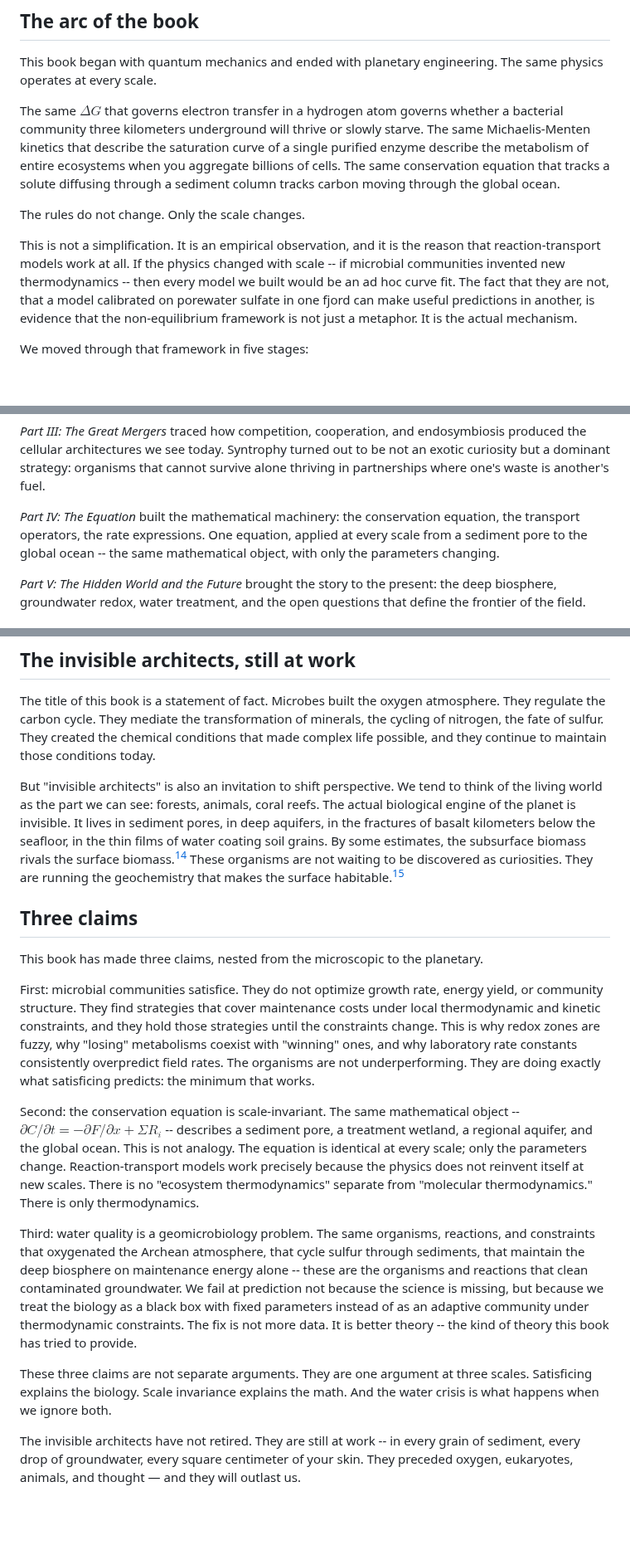
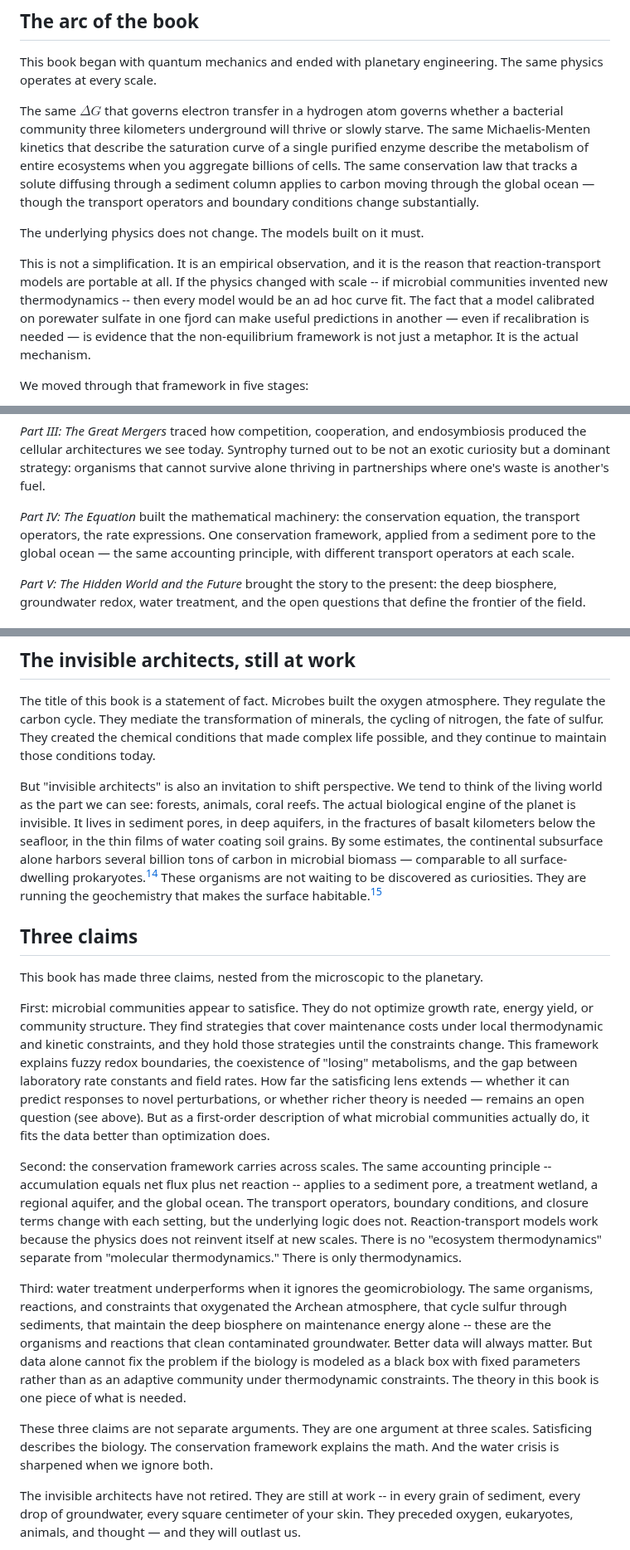
Before and after one commit to pycckuu/the-book, a Markdown page: chapters/epilogue.md, 3 parts joined by grey strips. Shown at 83% size. Rendered like a GitHub page; blank space fills up the shorter version.

Commit message:
Fix epilogue scale overclaim, satisficing contradiction, biomass stretch, water-quality manifesto

```diff
--- a/chapters/epilogue.md
+++ b/chapters/epilogue.md
@@ -37,11 +37,11 @@ Information without work is a library with no readers. Work without information
 
 This book began with quantum mechanics and ended with planetary engineering. The same physics operates at every scale.
 
-The same $\Delta G$ that governs electron transfer in a hydrogen atom governs whether a bacterial community three kilometers underground will thrive or slowly starve. The same Michaelis-Menten kinetics that describe the saturation curve of a single purified enzyme describe the metabolism of entire ecosystems when you aggregate billions of cells. The same conservation equation that tracks a solute diffusing through a sediment column tracks carbon moving through the global ocean.
+The same $\Delta G$ that governs electron transfer in a hydrogen atom governs whether a bacterial community three kilometers underground will thrive or slowly starve. The same Michaelis-Menten kinetics that describe the saturation curve of a single purified enzyme describe the metabolism of entire ecosystems when you aggregate billions of cells. The same conservation law that tracks a solute diffusing through a sediment column applies to carbon moving through the global ocean — though the transport operators and boundary conditions change substantially.
 
-The rules do not change. Only the scale changes.
+The underlying physics does not change. The models built on it must.
 
-This is not a simplification. It is an empirical observation, and it is the reason that reaction-transport models work at all. If the physics changed with scale -- if microbial communities invented new thermodynamics -- then every model we built would be an ad hoc curve fit. The fact that they are not, that a model calibrated on porewater sulfate in one fjord can make useful predictions in another, is evidence that the non-equilibrium framework is not just a metaphor. It is the actual mechanism.
+This is not a simplification. It is an empirical observation, and it is the reason that reaction-transport models are portable at all. If the physics changed with scale -- if microbial communities invented new thermodynamics -- then every model would be an ad hoc curve fit. The fact that a model calibrated on porewater sulfate in one fjord can make useful predictions in another — even if recalibration is needed — is evidence that the non-equilibrium framework is not just a metaphor. It is the actual mechanism.
 
 We moved through that framework in five stages:
 
@@ -51,7 +51,7 @@ We moved through that framework in five stages:
 
 *Part III: The Great Mergers* traced how competition, cooperation, and endosymbiosis produced the cellular architectures we see today. Syntrophy turned out to be not an exotic curiosity but a dominant strategy: organisms that cannot survive alone thriving in partnerships where one's waste is another's fuel.
 
-*Part IV: The Equation* built the mathematical machinery: the conservation equation, the transport operators, the rate expressions. One equation, applied at every scale from a sediment pore to the global ocean -- the same mathematical object, with only the parameters changing.
+*Part IV: The Equation* built the mathematical machinery: the conservation equation, the transport operators, the rate expressions. One conservation framework, applied from a sediment pore to the global ocean — the same accounting principle, with different transport operators at each scale.
 
 *Part V: The Hidden World and the Future* brought the story to the present: the deep biosphere, groundwater redox, water treatment, and the open questions that define the frontier of the field.
 
@@ -77,19 +77,19 @@ These are not footnotes. They are the frontier.
 
 The title of this book is a statement of fact. Microbes built the oxygen atmosphere. They regulate the carbon cycle. They mediate the transformation of minerals, the cycling of nitrogen, the fate of sulfur. They created the chemical conditions that made complex life possible, and they continue to maintain those conditions today.
 
-But "invisible architects" is also an invitation to shift perspective. We tend to think of the living world as the part we can see: forests, animals, coral reefs. The actual biological engine of the planet is invisible. It lives in sediment pores, in deep aquifers, in the fractures of basalt kilometers below the seafloor, in the thin films of water coating soil grains. By some estimates, the subsurface biomass rivals the surface biomass.[^magnabosco2018] These organisms are not waiting to be discovered as curiosities. They are running the geochemistry that makes the surface habitable.[^falkowski2008]
+But "invisible architects" is also an invitation to shift perspective. We tend to think of the living world as the part we can see: forests, animals, coral reefs. The actual biological engine of the planet is invisible. It lives in sediment pores, in deep aquifers, in the fractures of basalt kilometers below the seafloor, in the thin films of water coating soil grains. By some estimates, the continental subsurface alone harbors several billion tons of carbon in microbial biomass — comparable to all surface-dwelling prokaryotes.[^magnabosco2018] These organisms are not waiting to be discovered as curiosities. They are running the geochemistry that makes the surface habitable.[^falkowski2008]
 
 ## Three claims
 
 This book has made three claims, nested from the microscopic to the planetary.
 
-First: microbial communities satisfice. They do not optimize growth rate, energy yield, or community structure. They find strategies that cover maintenance costs under local thermodynamic and kinetic constraints, and they hold those strategies until the constraints change. This is why redox zones are fuzzy, why "losing" metabolisms coexist with "winning" ones, and why laboratory rate constants consistently overpredict field rates. The organisms are not underperforming. They are doing exactly what satisficing predicts: the minimum that works.
+First: microbial communities appear to satisfice. They do not optimize growth rate, energy yield, or community structure. They find strategies that cover maintenance costs under local thermodynamic and kinetic constraints, and they hold those strategies until the constraints change. This framework explains fuzzy redox boundaries, the coexistence of "losing" metabolisms, and the gap between laboratory rate constants and field rates. How far the satisficing lens extends — whether it can predict responses to novel perturbations, or whether richer theory is needed — remains an open question (see above). But as a first-order description of what microbial communities actually do, it fits the data better than optimization does.
 
-Second: the conservation equation is scale-invariant. The same mathematical object -- $\partial C / \partial t = -\partial F / \partial x + \Sigma R_i$ -- describes a sediment pore, a treatment wetland, a regional aquifer, and the global ocean. This is not analogy. The equation is identical at every scale; only the parameters change. Reaction-transport models work precisely because the physics does not reinvent itself at new scales. There is no "ecosystem thermodynamics" separate from "molecular thermodynamics." There is only thermodynamics.
+Second: the conservation framework carries across scales. The same accounting principle -- accumulation equals net flux plus net reaction -- applies to a sediment pore, a treatment wetland, a regional aquifer, and the global ocean. The transport operators, boundary conditions, and closure terms change with each setting, but the underlying logic does not. Reaction-transport models work because the physics does not reinvent itself at new scales. There is no "ecosystem thermodynamics" separate from "molecular thermodynamics." There is only thermodynamics.
 
-Third: water quality is a geomicrobiology problem. The same organisms, reactions, and constraints that oxygenated the Archean atmosphere, that cycle sulfur through sediments, that maintain the deep biosphere on maintenance energy alone -- these are the organisms and reactions that clean contaminated groundwater. We fail at prediction not because the science is missing, but because we treat the biology as a black box with fixed parameters instead of as an adaptive community under thermodynamic constraints. The fix is not more data. It is better theory -- the kind of theory this book has tried to provide.
+Third: water treatment underperforms when it ignores the geomicrobiology. The same organisms, reactions, and constraints that oxygenated the Archean atmosphere, that cycle sulfur through sediments, that maintain the deep biosphere on maintenance energy alone -- these are the organisms and reactions that clean contaminated groundwater. Better data will always matter. But data alone cannot fix the problem if the biology is modeled as a black box with fixed parameters rather than as an adaptive community under thermodynamic constraints. The theory in this book is one piece of what is needed.
 
-These three claims are not separate arguments. They are one argument at three scales. Satisficing explains the biology. Scale invariance explains the math. And the water crisis is what happens when we ignore both.
+These three claims are not separate arguments. They are one argument at three scales. Satisficing describes the biology. The conservation framework explains the math. And the water crisis is sharpened when we ignore both.
 
 The invisible architects have not retired. They are still at work -- in every grain of sediment, every drop of groundwater, every square centimeter of your skin. They preceded oxygen, eukaryotes, animals, and thought — and they will outlast us.
 
```
Also changed, not shown: other parts of chapters/epilogue.md (+1 -1 lines).
